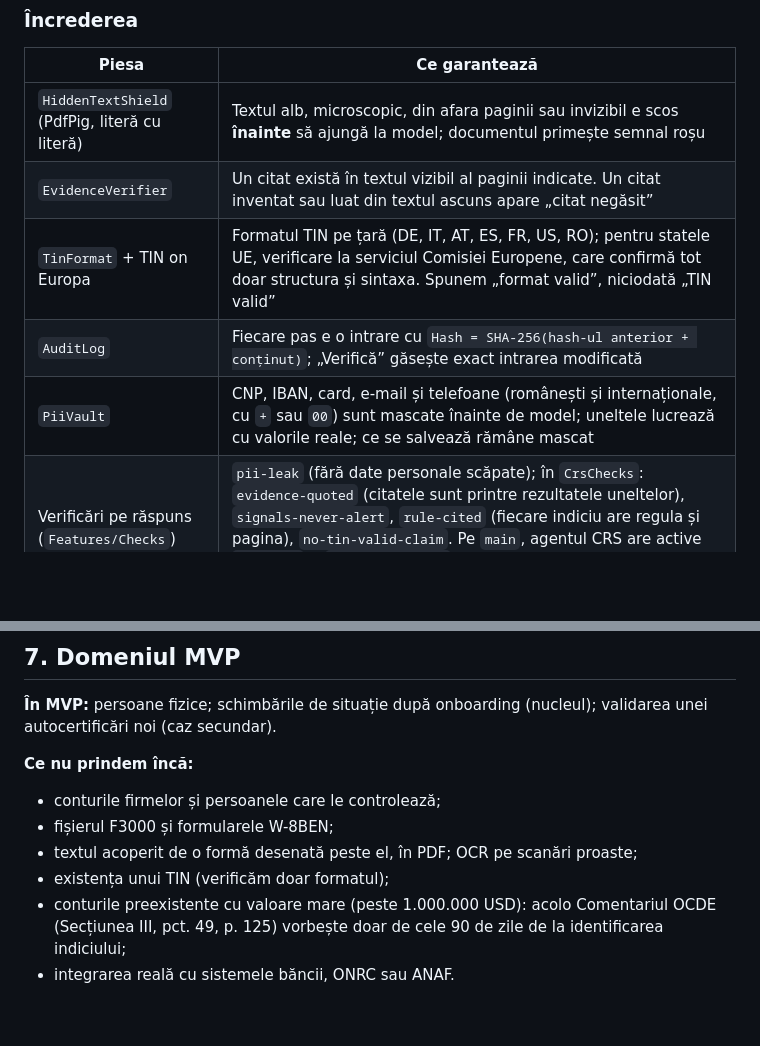
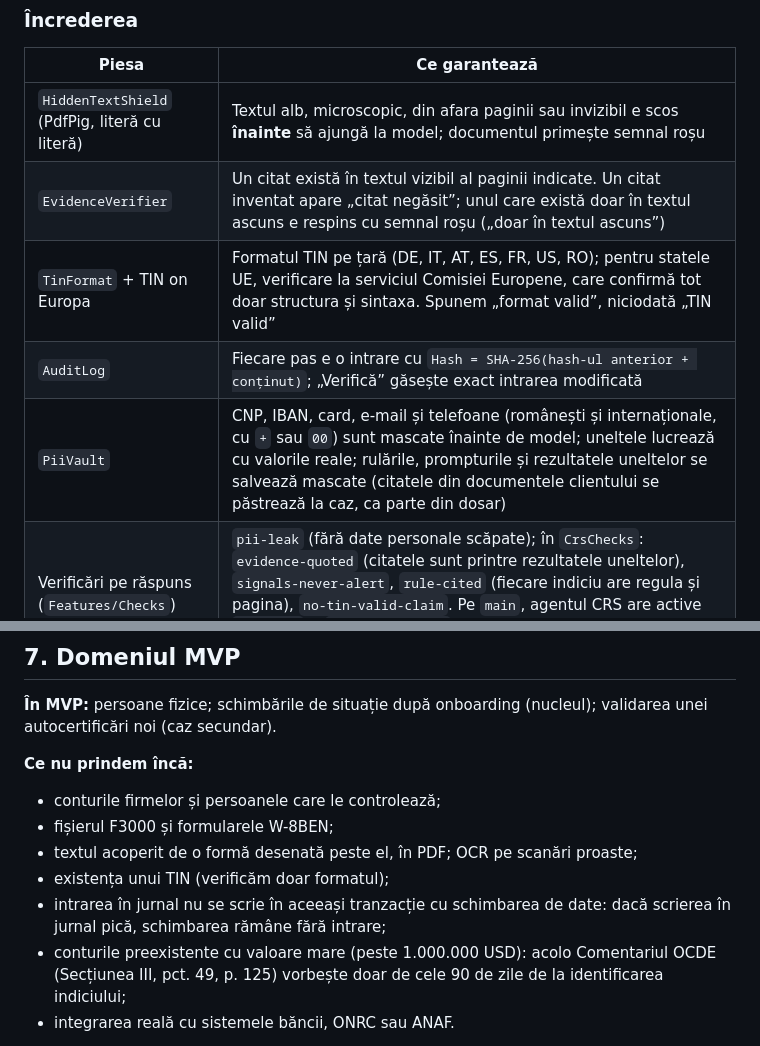
Before and after one commit to AlexandruAchilleF/nexxt-ai-summit-hackathon, a Markdown page: README.md, 2 parts joined by grey strips. Rendered like a GitHub page; blank space fills up the shorter version.

Commit message:
docs: README notes audit entries are not in the same transaction and corrects shield and masking claims

```diff
--- a/README.md
+++ b/README.md
@@ -180,10 +180,10 @@ cheamă uneltele reale (§11).
 | Piesa | Ce garantează |
 | --- | --- |
 | `HiddenTextShield` (PdfPig, literă cu literă) | Textul alb, microscopic, din afara paginii sau invizibil e scos **înainte** să ajungă la model; documentul primește semnal roșu |
-| `EvidenceVerifier` | Un citat există în textul vizibil al paginii indicate. Un citat inventat sau luat din textul ascuns apare „citat negăsit” |
+| `EvidenceVerifier` | Un citat există în textul vizibil al paginii indicate. Un citat inventat apare „citat negăsit”; unul care există doar în textul ascuns e respins cu semnal roșu („doar în textul ascuns”) |
 | `TinFormat` + TIN on Europa | Formatul TIN pe țară (DE, IT, AT, ES, FR, US, RO); pentru statele UE, verificare la serviciul Comisiei Europene, care confirmă tot doar structura și sintaxa. Spunem „format valid”, niciodată „TIN valid” |
 | `AuditLog` | Fiecare pas e o intrare cu `Hash = SHA-256(hash-ul anterior + conținut)`; „Verifică” găsește exact intrarea modificată |
-| `PiiVault` | CNP, IBAN, card, e-mail și telefoane (românești și internaționale, cu `+` sau `00`) sunt mascate înainte de model; uneltele lucrează cu valorile reale; ce se salvează rămâne mascat |
+| `PiiVault` | CNP, IBAN, card, e-mail și telefoane (românești și internaționale, cu `+` sau `00`) sunt mascate înainte de model; uneltele lucrează cu valorile reale; rulările, prompturile și rezultatele uneltelor se salvează mascate (citatele din documentele clientului se păstrează la caz, ca parte din dosar) |
 | Verificări pe răspuns (`Features/Checks`) | `pii-leak` (fără date personale scăpate); în `CrsChecks`: `evidence-quoted` (citatele sunt printre rezultatele uneltelor), `signals-never-alert`, `rule-cited` (fiecare indiciu are regula și pagina), `no-tin-valid-claim`. Pe `main`, agentul CRS are active `pii-leak` și `evidence-quoted` (#44); celelalte trei sunt oprite, decizia R4 |
 
 ### Modelele și fallback-ul
@@ -207,6 +207,7 @@ secundar).
 - fișierul F3000 și formularele W-8BEN;
 - textul acoperit de o formă desenată peste el, în PDF; OCR pe scanări proaste;
 - existența unui TIN (verificăm doar formatul);
+- intrarea în jurnal nu se scrie în aceeași tranzacție cu schimbarea de date: dacă scrierea în jurnal pică, schimbarea rămâne fără intrare;
 - conturile preexistente cu valoare mare (peste 1.000.000 USD): acolo Comentariul OCDE (Secțiunea III, pct. 49, p. 125)
   vorbește doar de cele 90 de zile de la identificarea indiciului;
 - integrarea reală cu sistemele băncii, ONRC sau ANAF.
```
